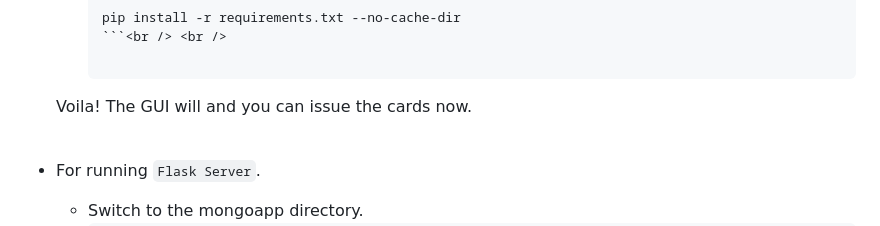
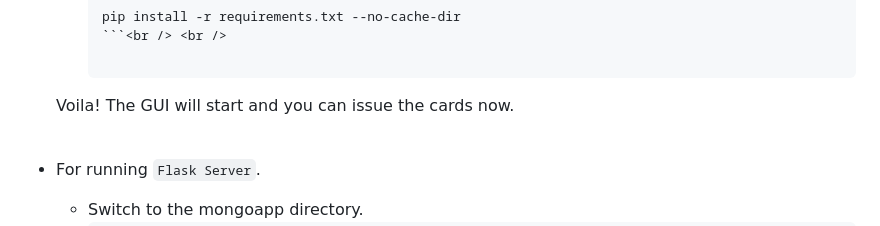
Before and after one commit to atom-robotics-lab/labserver, a Markdown page: README.md, the part around the change. GitHub-like rendering.

````diff
--- a/README.md
+++ b/README.md
@@ -201,7 +201,7 @@ In order to run the simulation you are required to do the following:</br>
     pip install -r requirements.txt --no-cache-dir
     ```<br /> <br />
 
-  Voila! The GUI will and you can issue the cards now.<br /><br />
+  Voila! The GUI will start and you can issue the cards now.<br /><br />
 
 * For running `Flask Server`.
 
````
